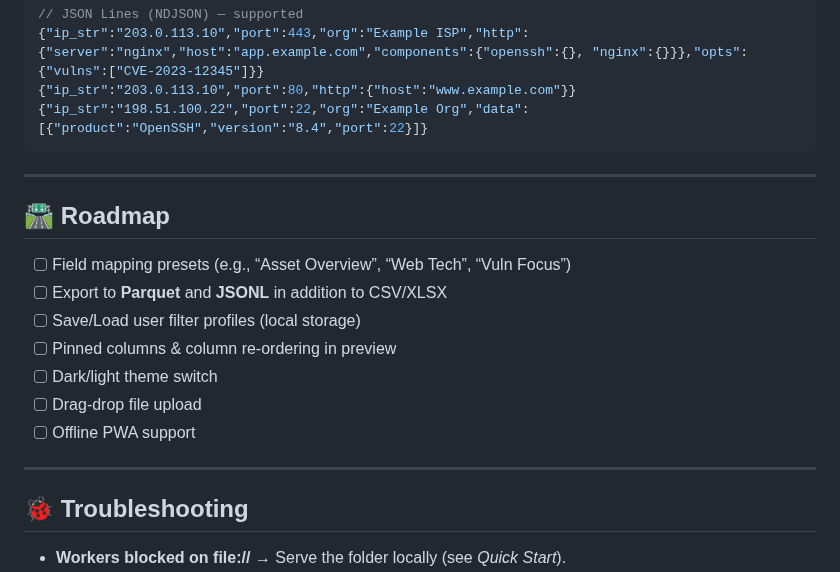
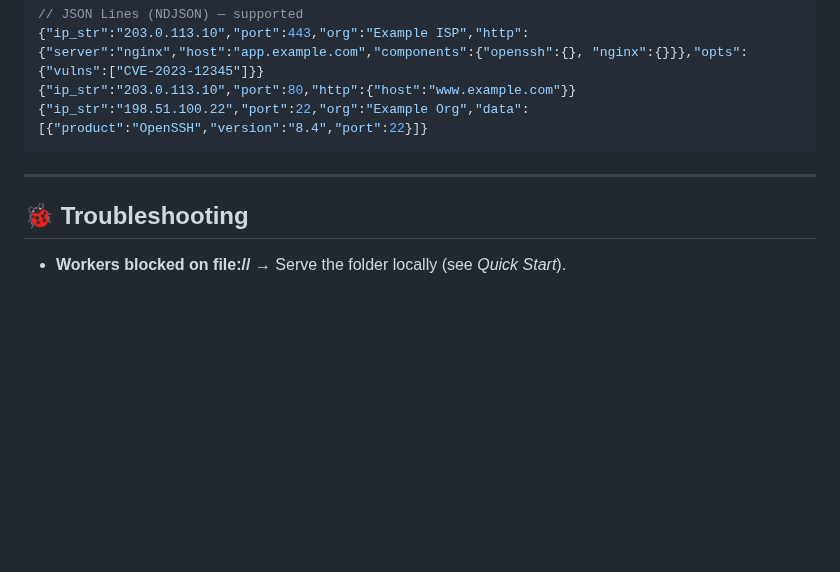
Before and after one commit to purplestrike/ShodanParser, a Markdown page: README.md, the part around the change. GitHub-like rendering; blank space fills up the shorter version.

```diff
--- a/README.md
+++ b/README.md
@@ -128,17 +128,6 @@ docs/
 
 ---
 
-## 🛣️ Roadmap
-- [ ] Field mapping presets (e.g., “Asset Overview”, “Web Tech”, “Vuln Focus”)
-- [ ] Export to **Parquet** and **JSONL** in addition to CSV/XLSX
-- [ ] Save/Load user filter profiles (local storage)
-- [ ] Pinned columns & column re‑ordering in preview
-- [ ] Dark/light theme switch
-- [ ] Drag‑drop file upload
-- [ ] Offline PWA support
-
----
-
 ## 🐞 Troubleshooting
 - **Workers blocked on file://** → Serve the folder locally (see _Quick Start_).
 - **“Invalid JSON — auto‑fix couldn’t recover.”** → Check if the file is truncated; try **Beautify** first.
```
